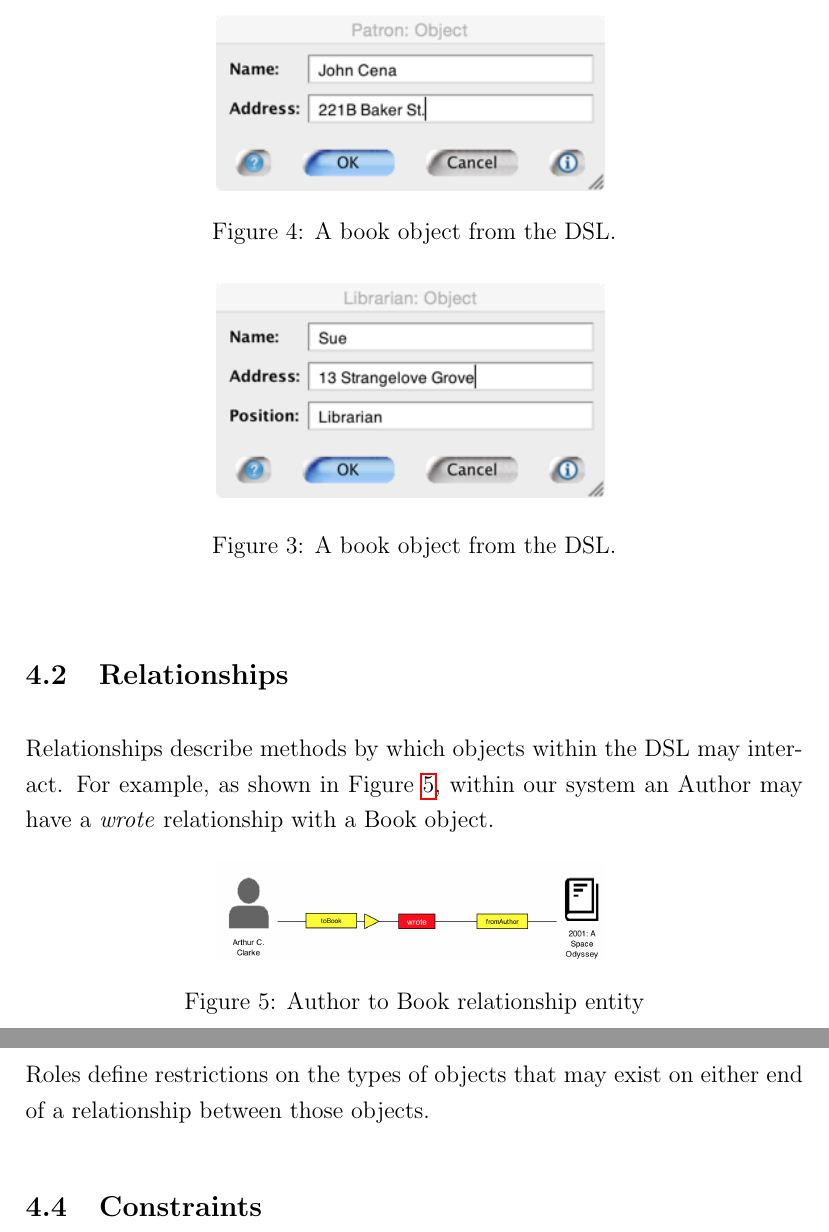
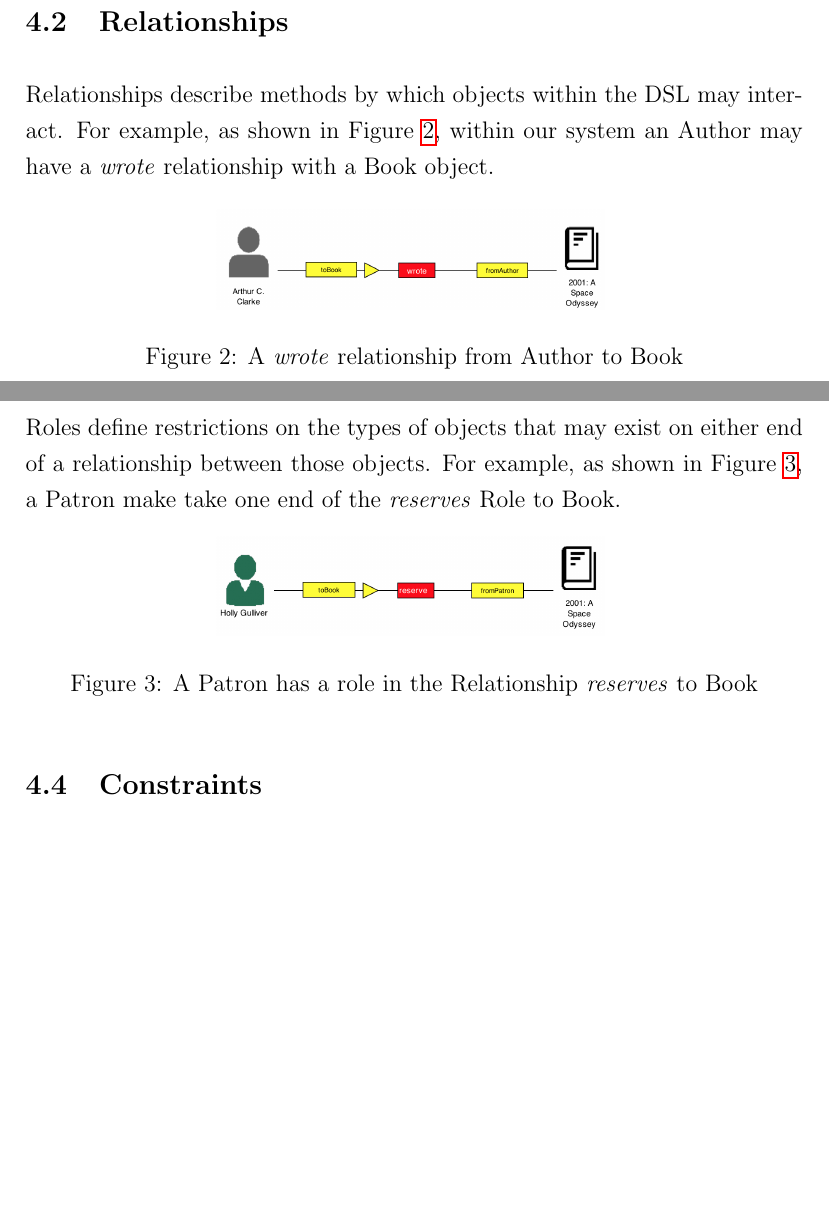
Before and after one commit to PsukheDelos/library, a LaTeX paper (latex/424_report.tex, which reads latex/library_language.tex): two parts of pages 7 and 8 of 16 before the commit and two parts of pages 6 and 7 of 15 after it, joined at a grey line, cut at the place of the change, the shorter picture padded with empty space. Compiled offline with pdfLaTeX.

Commit message:
Fixed images in Language section

```diff
--- a/latex/library_language.tex
+++ b/latex/library_language.tex
@@ -18,19 +14,23 @@ Objects represent physical entities such as loanable items, library equipment an
-  \label{fig:objauth}
-\end{figure}
+% \begin{figure}[H]
+%   \centering
+%   \includegraphics[width=0.5\textwidth]{obj_author}
+%   \caption{A book object from the DSL.}
+%   \label{fig:objauth}
+% \end{figure}
 
-\begin{figure}[H]
-  \centering
-  \includegraphics[width=0.5\textwidth]{obj_librarian}
-  \caption{A book object from the DSL.}
-  \label{fig:objlibr}
-\end{figure}
+% \begin{figure}[H]
+%   \centering
+%   \includegraphics[width=0.5\textwidth]{obj_librarian}
+%   \caption{A book object from the DSL.}
+%   \label{fig:objlibr}
+% \end{figure}
 
-\begin{figure}
-  \centering
-  \includegraphics[width=0.5\textwidth]{obj_patron}
-  \caption{A book object from the DSL.}
-  \label{fig:objpat}
-\end{figure}
+% \begin{figure}
+%   \centering
+%   \includegraphics[width=0.5\textwidth]{obj_patron}
+%   \caption{A book object from the DSL.}
+%   \label{fig:objpat}
+% \end{figure}
 
 
 
@@ -41,10 +41,10 @@ Objects represent physical entities such as loanable items, library equipment an
 \subsection{Relationships}
 Relationships describe methods by which objects within the DSL may interact. For example, as shown in Figure~\ref{fig:authrel}, within our system an Author may have a \emph{wrote} relationship with a Book object.
 
-\begin{figure}[h]
+\begin{figure}[H]
   \centering
   \includegraphics[width=0.5\textwidth]{rel_wrote}
-  \caption{Author to Book relationship entity}
+  \caption{A \emph{wrote} relationship from Author to Book}
   \label{fig:authrel}
 \end{figure}
 % \includegraphics[width=0.5\textwidth]{rel_wrote}
@@ -53,7 +53,14 @@ Relationships describe methods by which objects within the DSL may interact. For
 
 
 \subsection{Roles}
-Roles define restrictions on the types of objects that may exist on either end of a relationship between those objects.
+Roles define restrictions on the types of objects that may exist on either end of a relationship between those objects. For example, as shown in Figure~\ref{fig:resrole}, a Patron make take one end of the \emph{reserves} Role to Book.
+
+\begin{figure}[H]
+  \centering
+  \includegraphics[width=0.5\textwidth]{rel_reserve}
+  \caption{A Patron has a role in the Relationship \emph{reserves} to Book}
+  \label{fig:resrole}
+\end{figure}
 
 \subsection{Constraints}
 In addition to the Relationship and Role entities constraints may be defined surrounding the semantics of relationships. These constraints fall into four categories:\newline
```
Also changed, not shown: latex/library_language.tex (9 more changed lines), 4 other files.
